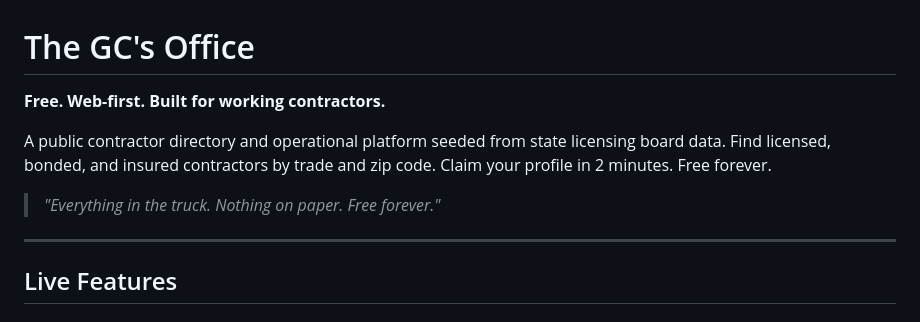
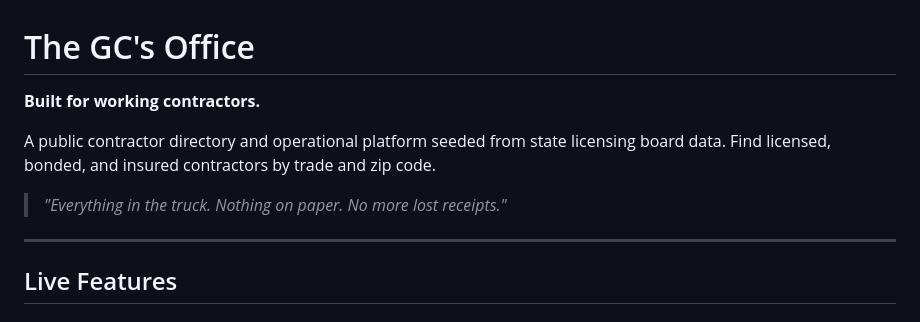
Before and after one commit to Shannon-Goddard/the-gcs-office, a Markdown page: README.md, the part around the change. Rendered like a GitHub page.

```diff
--- a/README.md
+++ b/README.md
@@ -1,10 +1,10 @@
 # The GC's Office
 
-**Free. Web-first. Built for working contractors.**
+**Built for working contractors.**
 
-A public contractor directory and operational platform seeded from state licensing board data. Find licensed, bonded, and insured contractors by trade and zip code. Claim your profile in 2 minutes. Free forever.
+A public contractor directory and operational platform seeded from state licensing board data. Find licensed, bonded, and insured contractors by trade and zip code.
 
-> *"Everything in the truck. Nothing on paper. Free forever."*
+> *"Everything in the truck. Nothing on paper. No more lost receipts."*
 
 ---
 
```
